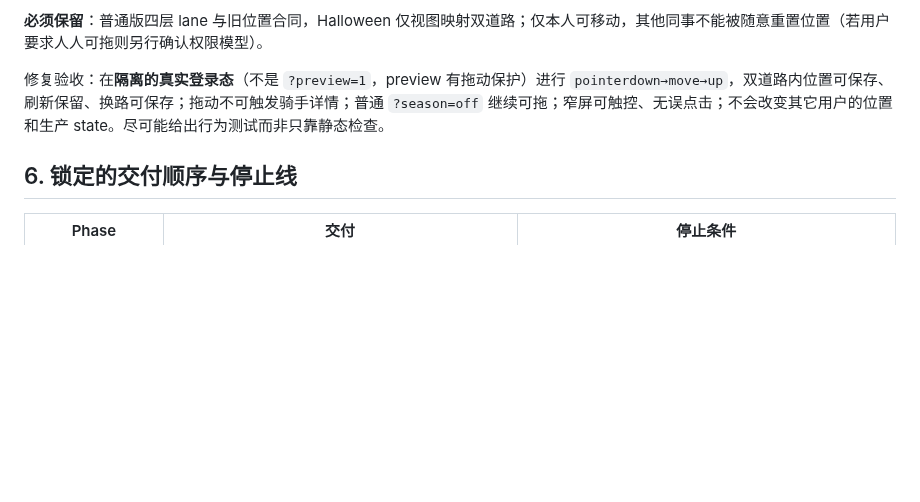
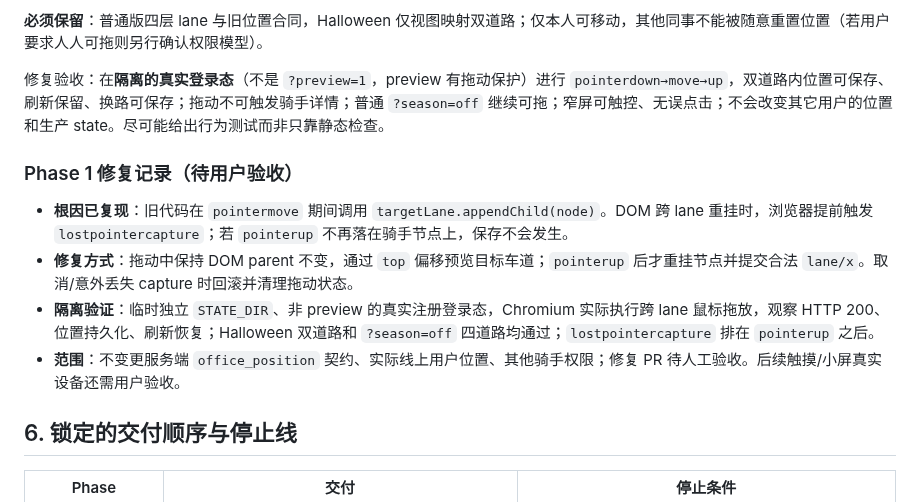
Before and after one commit to viviennebla/codex-sync-server, a Markdown page: docs/denglema-halloween-layered-theme-design.md, the part around the change. GitHub-like rendering; blank space fills up the shorter version.

Commit message:
docs(denglema): record cross-lane drag root cause and acceptance

```diff
--- a/docs/denglema-halloween-layered-theme-design.md
+++ b/docs/denglema-halloween-layered-theme-design.md
@@ -115,6 +115,13 @@ public/themes/halloween/
 
 修复验收：在**隔离的真实登录态**（不是 `?preview=1`，preview 有拖动保护）进行 `pointerdown→move→up`，双道路内位置可保存、刷新保留、换路可保存；拖动不可触发骑手详情；普通 `?season=off` 继续可拖；窄屏可触控、无误点击；不会改变其它用户的位置和生产 state。尽可能给出行为测试而非只靠静态检查。
 
+### Phase 1 修复记录（待用户验收）
+
+- **根因已复现**：旧代码在 `pointermove` 期间调用 `targetLane.appendChild(node)`。DOM 跨 lane 重挂时，浏览器提前触发 `lostpointercapture`；若 `pointerup` 不再落在骑手节点上，保存不会发生。
+- **修复方式**：拖动中保持 DOM parent 不变，通过 `top` 偏移预览目标车道；`pointerup` 后才重挂节点并提交合法 `lane/x`。取消/意外丢失 capture 时回滚并清理拖动状态。
+- **隔离验证**：临时独立 `STATE_DIR`、非 preview 的真实注册登录态，Chromium 实际执行跨 lane 鼠标拖放，观察 HTTP 200、位置持久化、刷新恢复；Halloween 双道路和 `?season=off` 四道路均通过；`lostpointercapture` 排在 `pointerup` 之后。
+- **范围**：不变更服务端 `office_position` 契约、实际线上用户位置、其他骑手权限；修复 PR 待人工验收。后续触摸/小屏真实设备还需用户验收。
+
 ## 6. 锁定的交付顺序与停止线
 
 | Phase | 交付 | 停止条件 |
```
